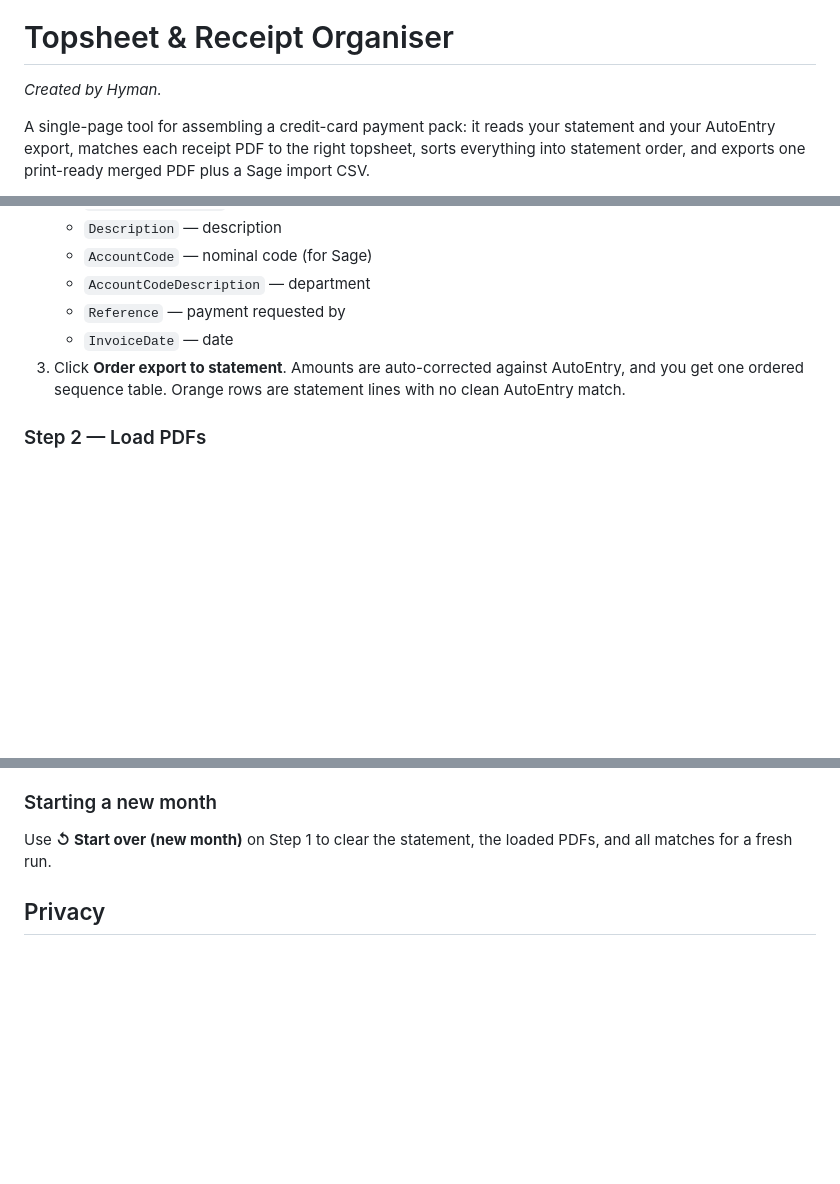
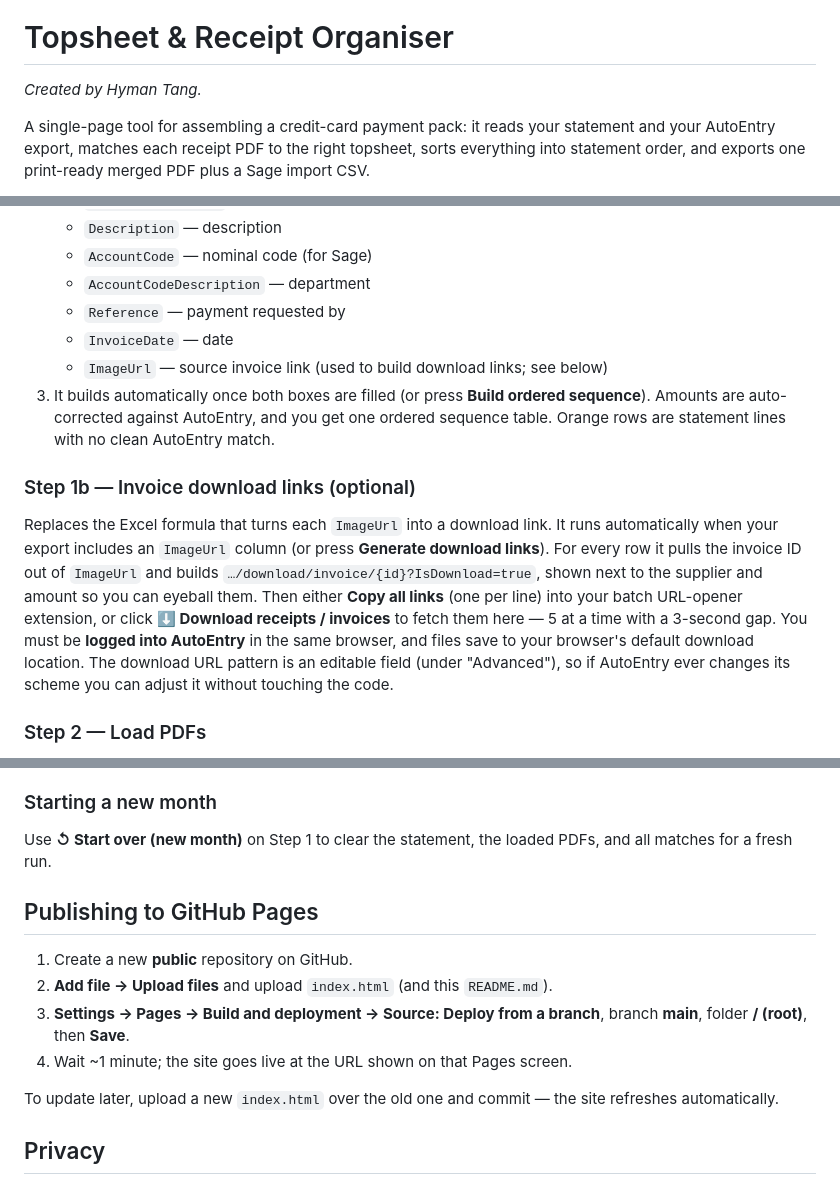
Before and after one commit to HT30703/Top-sheet-Receipts-organiser, a Markdown page: README.md, 3 parts joined by grey strips. GitHub-like rendering; blank space fills up the shorter version.

```diff
--- a/README.md
+++ b/README.md
@@ -4,7 +4,7 @@
 
 # Topsheet & Receipt Organiser
 
-_Created by Hyman._
+_Created by Hyman Tang._
 
 A single-page tool for assembling a credit-card payment pack: it reads your
 statement and your AutoEntry export, matches each receipt PDF to the right
@@ -37,9 +37,24 @@ https://<your-username>.github.io/<repo-name>/
    - `AccountCodeDescription` — department
    - `Reference` — payment requested by
    - `InvoiceDate` — date
-3. Click **Order export to statement**. Amounts are auto-corrected against
-   AutoEntry, and you get one ordered sequence table. Orange rows are statement
-   lines with no clean AutoEntry match.
+   - `ImageUrl` — source invoice link (used to build download links; see below)
+3. It builds automatically once both boxes are filled (or press **Build ordered
+   sequence**). Amounts are auto-corrected against AutoEntry, and you get one
+   ordered sequence table. Orange rows are statement lines with no clean AutoEntry
+   match.
+
+### Step 1b — Invoice download links (optional)
+Replaces the Excel formula that turns each `ImageUrl` into a download link. It runs
+automatically when your export includes an `ImageUrl` column (or press
+**Generate download links**). For every row it pulls the invoice ID out of
+`ImageUrl` and builds `…/download/invoice/{id}?IsDownload=true`, shown next to the
+supplier and amount so you can eyeball them. Then either **Copy all links** (one
+per line) into your batch URL-opener extension, or click **⬇ Download receipts /
+invoices** to fetch them here — 5 at a time with a 3-second gap. You must be
+**logged into AutoEntry** in the same browser, and files save to your browser's
+default download location. The download URL pattern is an editable field (under
+"Advanced"), so if AutoEntry ever changes its scheme you can adjust it without
+touching the code.
 
 ### Step 2 — Load PDFs
 1. Drop your **topsheets PDF** (one topsheet per page).
@@ -74,6 +89,17 @@ https://<your-username>.github.io/<repo-name>/
 Use **↺ Start over (new month)** on Step 1 to clear the statement, the loaded
 PDFs, and all matches for a fresh run.
 
+## Publishing to GitHub Pages
+
+1. Create a new **public** repository on GitHub.
+2. **Add file → Upload files** and upload `index.html` (and this `README.md`).
+3. **Settings → Pages → Build and deployment → Source: Deploy from a branch**,
+   branch **main**, folder **/ (root)**, then **Save**.
+4. Wait ~1 minute; the site goes live at the URL shown on that Pages screen.
+
+To update later, upload a new `index.html` over the old one and commit — the site
+refreshes automatically.
+
 ## Privacy
 
 The repository (code) is public, but it contains only the tool. It stores nothing
```
Also changed, not shown: other parts of README.md (+1 -1 lines).
